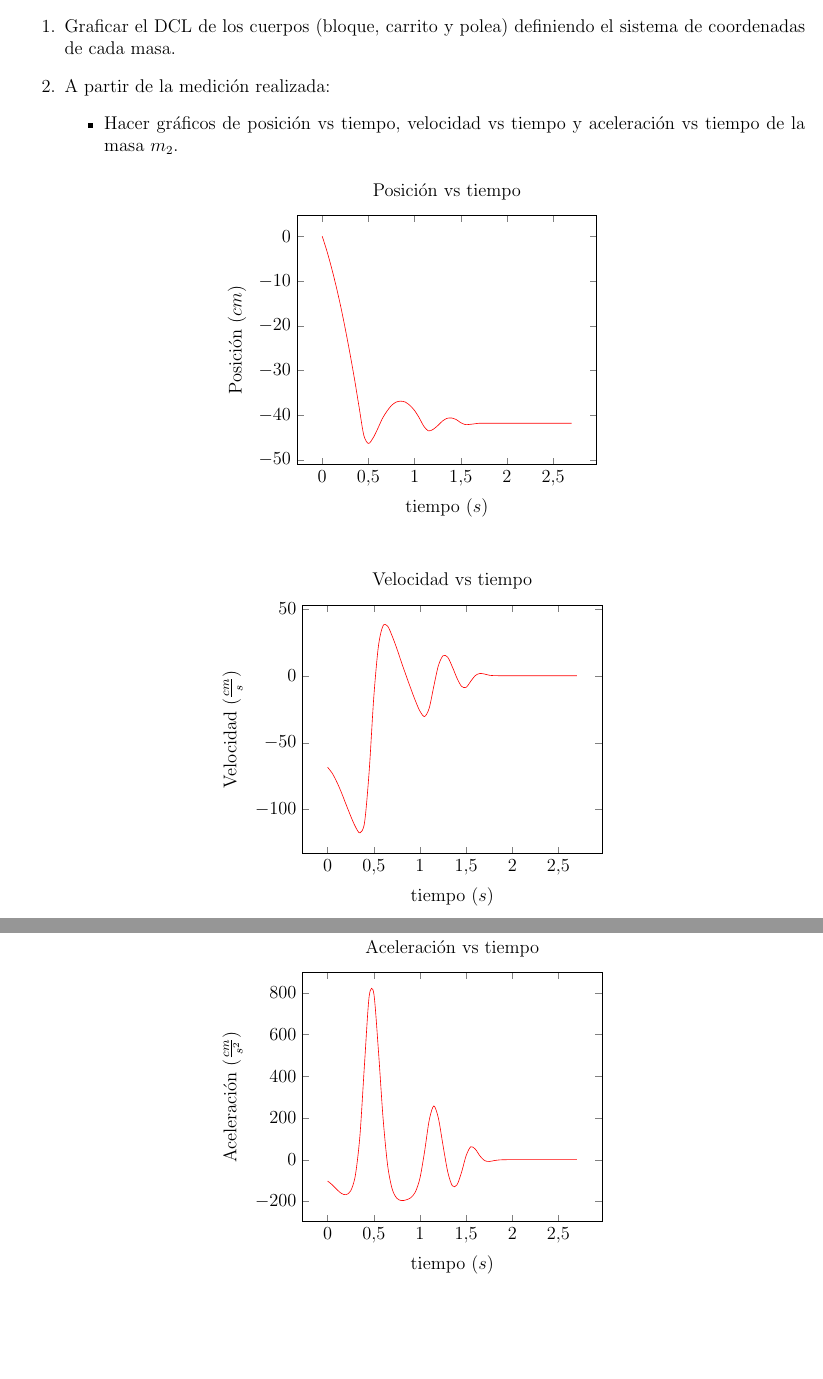
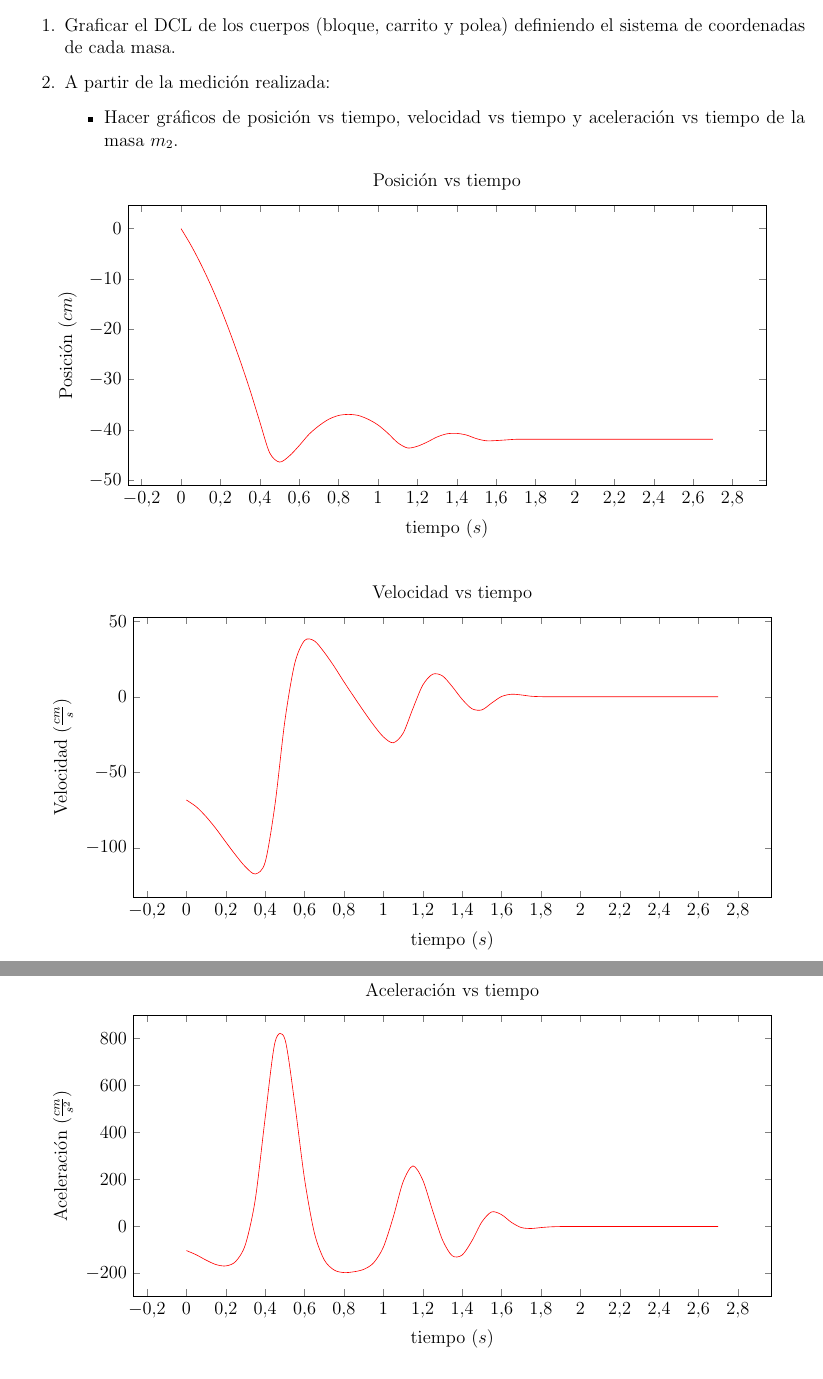
Before and after one commit to otreblan/labo2, a LaTeX document (default.tex, which reads partes/cuesto/A3.tex): two parts of pages 3 and 4 of 4, joined at a grey line, cut so that both start at the same text, the shorter picture padded with empty space. Compiled offline with pdfLaTeX.

Commit message:
Gráficos mejorados

```diff
--- a/partes/cuesto/A3.tex
+++ b/partes/cuesto/A3.tex
@@ -18,6 +18,8 @@
 								title=Posición vs tiempo,
 								xlabel={tiempo ($s$)},
 								ylabel={Posición ($cm$)},
+								width=0.9\textwidth,
+								height=8cm
 								]
 								%Esto no funcionaba por los finales de línea de microsoft
 								\addplot[color=red, smooth]
@@ -38,7 +40,9 @@
 							\begin{axis}[
 								title=Velocidad vs tiempo,
 								xlabel={tiempo ($s$)},
-								ylabel={Velocidad ($ \frac{cm}{s} $)}
+								ylabel={Velocidad ($ \frac{cm}{s} $)},
+								width=0.9\textwidth,
+								height=8cm
 								]
 								%Esto no funcionaba por los finales de línea de microsoft
 								\addplot[color=red, smooth]
@@ -59,7 +63,9 @@
 							\begin{axis}[
 								title=Aceleración vs tiempo,
 								xlabel={tiempo ($s$)},
-								ylabel={Aceleración ($ \frac{cm}{s^2} $)}
+								ylabel={Aceleración ($ \frac{cm}{s^2} $)},
+								width=0.9\textwidth,
+								height=8cm
 								]
 								%Esto no funcionaba por los finales de línea de microsoft
 								\addplot[color=red, smooth]
```
